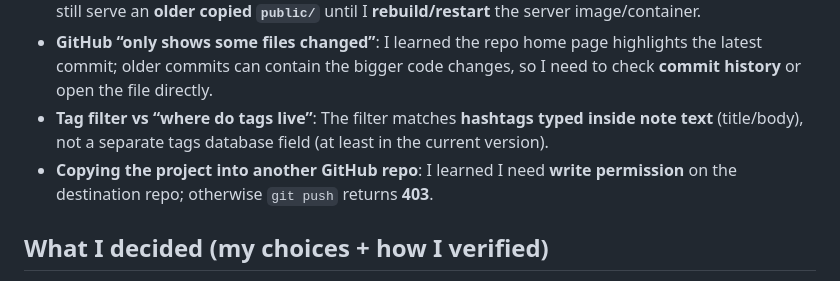
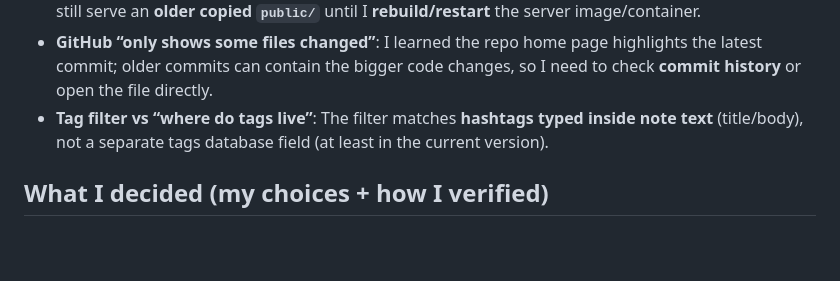
Before and after one commit to NurulAqilahSaifulBahril/submissions-00-local-notes-postgres-, a Markdown page: notes.md, the part around the change. Rendered like a GitHub page; blank space fills up the shorter version.

```diff
--- a/notes.md
+++ b/notes.md
@@ -27,7 +27,6 @@ This file is my short record of how I used AI to speed up learning while still d
 - **Why the UI looked “old” after I changed files**: When running via Docker, the running container can still serve an **older copied `public/`** until I **rebuild/restart** the server image/container.
 - **GitHub “only shows some files changed”**: I learned the repo home page highlights the latest commit; older commits can contain the bigger code changes, so I need to check **commit history** or open the file directly.
 - **Tag filter vs “where do tags live”**: The filter matches **hashtags typed inside note text** (title/body), not a separate tags database field (at least in the current version).
-- **Copying the project into another GitHub repo**: I learned I need **write permission** on the destination repo; otherwise `git push` returns **403**.
 
 ## What I decided (my choices + how I verified)
 
```
